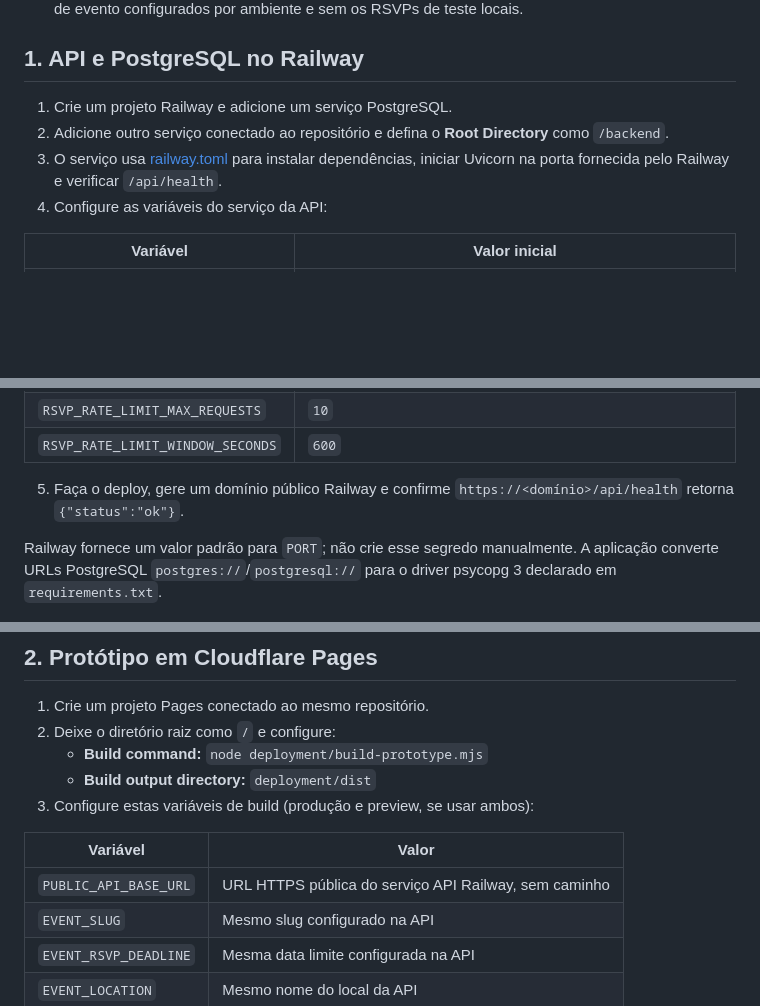
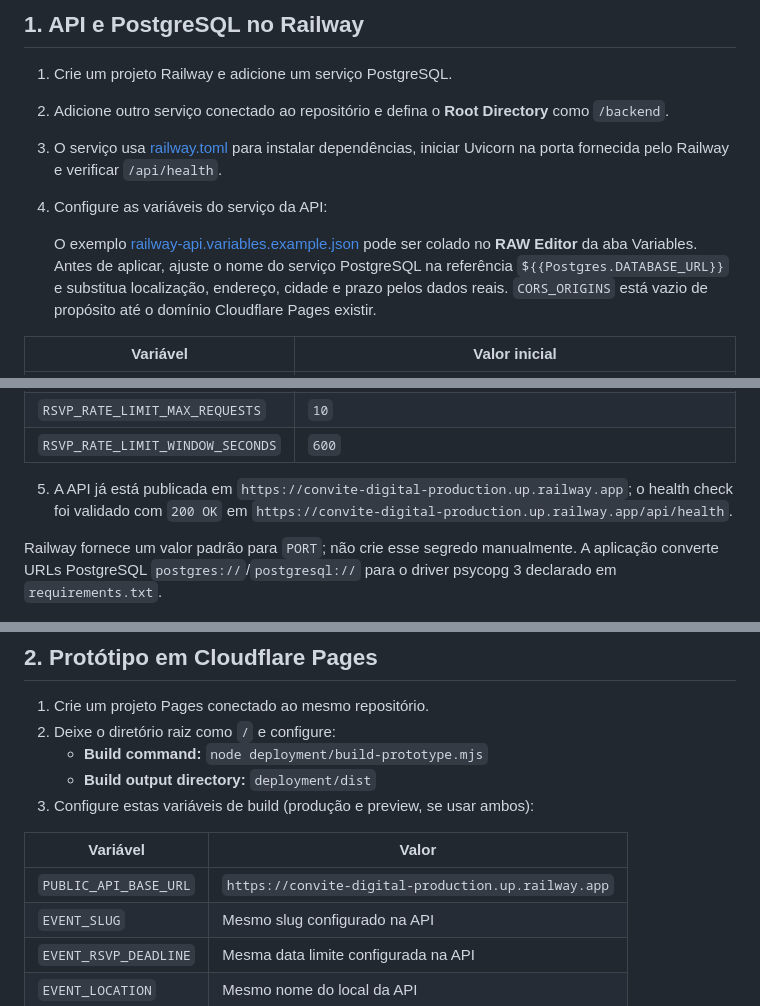
Before and after one commit to rafaelmaritan/convite-digital, a Markdown page: deployment/README.md, 3 parts joined by grey strips. Rendered like a GitHub page; blank space fills up the shorter version.

Commit message:
docs: record deployed Railway API URL

```diff
--- a/deployment/README.md
+++ b/deployment/README.md
@@ -21,6 +21,8 @@ Railway e Cloudflare Pages precisam de um repositório Git remoto para fazer dep
 3. O serviço usa [railway.toml](../backend/railway.toml) para instalar dependências, iniciar Uvicorn na porta fornecida pelo Railway e verificar `/api/health`.
 4. Configure as variáveis do serviço da API:
 
+   O exemplo [railway-api.variables.example.json](railway-api.variables.example.json) pode ser colado no **RAW Editor** da aba Variables. Antes de aplicar, ajuste o nome do serviço PostgreSQL na referência `${{Postgres.DATABASE_URL}}` e substitua localização, endereço, cidade e prazo pelos dados reais. `CORS_ORIGINS` está vazio de propósito até o domínio Cloudflare Pages existir.
+
 | Variável | Valor inicial |
 | --- | --- |
 | `DATABASE_URL` | Referência do serviço PostgreSQL, normalmente `${{Postgres.DATABASE_URL}}` (ajuste o nome ao serviço criado) |
@@ -37,7 +39,7 @@ Railway e Cloudflare Pages precisam de um repositório Git remoto para fazer dep
 | `RSVP_RATE_LIMIT_MAX_REQUESTS` | `10` |
 | `RSVP_RATE_LIMIT_WINDOW_SECONDS` | `600` |
 
-5. Faça o deploy, gere um domínio público Railway e confirme `https://<domínio>/api/health` retorna `{"status":"ok"}`.
+5. A API já está publicada em `https://convite-digital-production.up.railway.app`; o health check foi validado com `200 OK` em `https://convite-digital-production.up.railway.app/api/health`.
 
 Railway fornece um valor padrão para `PORT`; não crie esse segredo manualmente. A aplicação converte URLs PostgreSQL `postgres://`/`postgresql://` para o driver psycopg 3 declarado em `requirements.txt`.
 
@@ -51,7 +53,7 @@ Railway fornece um valor padrão para `PORT`; não crie esse segredo manualmente
 
 | Variável | Valor |
 | --- | --- |
-| `PUBLIC_API_BASE_URL` | URL HTTPS pública do serviço API Railway, sem caminho |
+| `PUBLIC_API_BASE_URL` | `https://convite-digital-production.up.railway.app` |
 | `EVENT_SLUG` | Mesmo slug configurado na API |
 | `EVENT_RSVP_DEADLINE` | Mesma data limite configurada na API |
 | `EVENT_LOCATION` | Mesmo nome do local da API |
```
